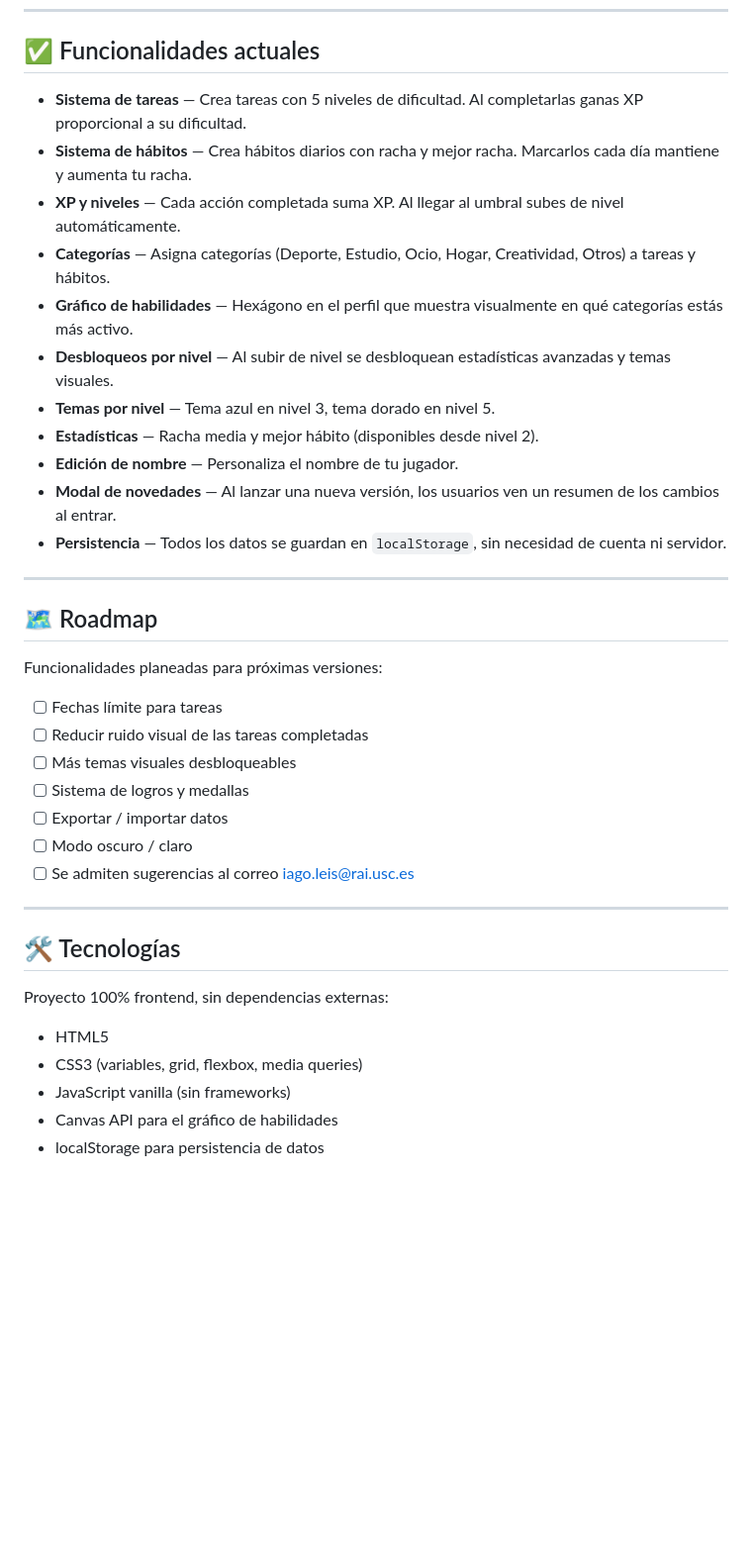
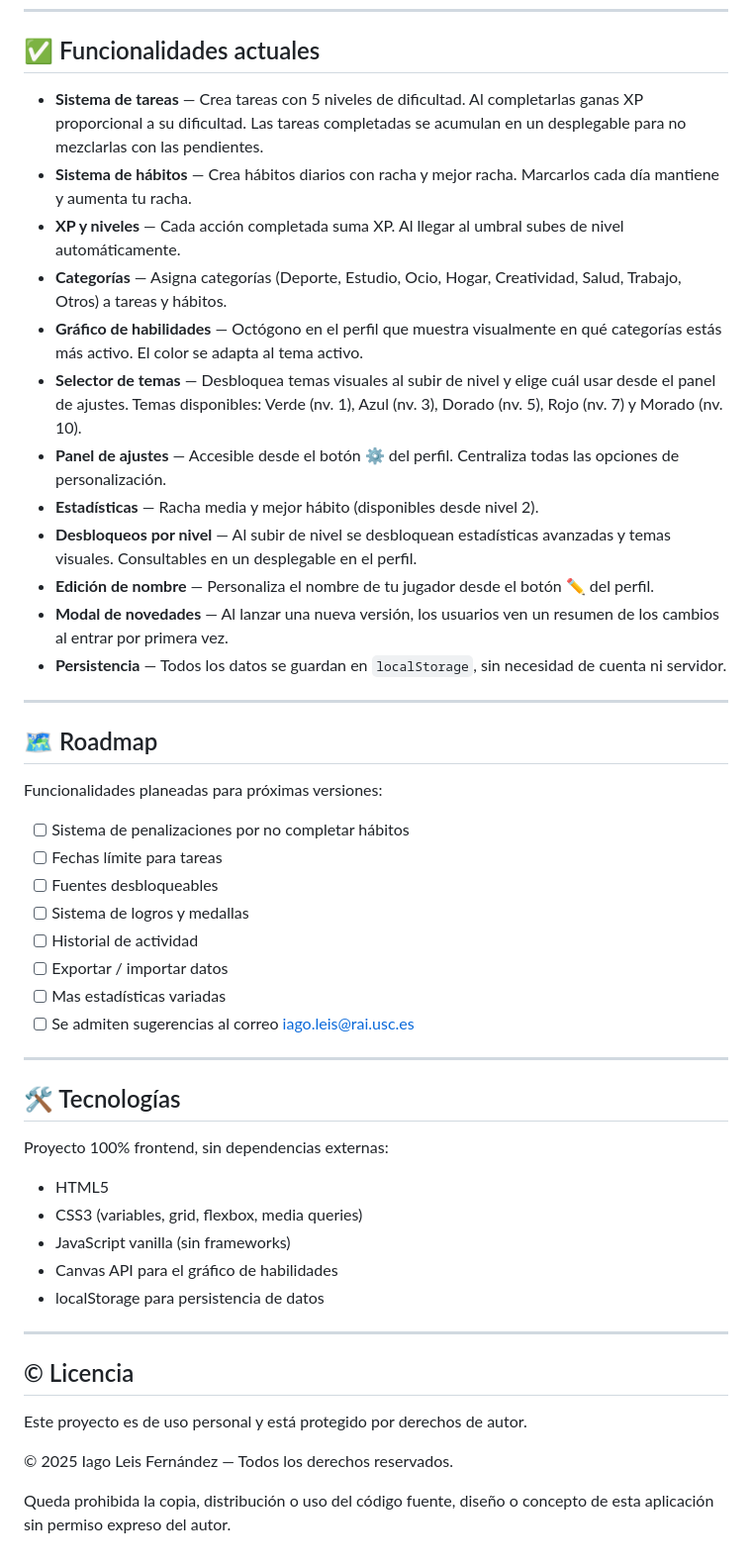
Before and after one commit to iagolays/LevelUpTasks, a Markdown page: README.md, the part around one of its changes. Shown at 99% size. Rendered like a GitHub page; blank space fills up the shorter version.

Commit message:
Actualización de features y futuras implementaciones
Updated README to improve clarity and correct errors.

```diff
--- a/README.md
+++ b/README.md
@@ -53,16 +44,17 @@ http://localhost:8000
 
 ## ✅ Funcionalidades actuales
 
-- **Sistema de tareas** — Crea tareas con 5 niveles de dificultad. Al completarlas ganas XP proporcional a su dificultad.
+- **Sistema de tareas** — Crea tareas con 5 niveles de dificultad. Al completarlas ganas XP proporcional a su dificultad. Las tareas completadas se acumulan en un desplegable para no mezclarlas con las pendientes.
 - **Sistema de hábitos** — Crea hábitos diarios con racha y mejor racha. Marcarlos cada día mantiene y aumenta tu racha.
 - **XP y niveles** — Cada acción completada suma XP. Al llegar al umbral subes de nivel automáticamente.
-- **Categorías** — Asigna categorías (Deporte, Estudio, Ocio, Hogar, Creatividad, Otros) a tareas y hábitos.
-- **Gráfico de habilidades** — Hexágono en el perfil que muestra visualmente en qué categorías estás más activo.
-- **Desbloqueos por nivel** — Al subir de nivel se desbloquean estadísticas avanzadas y temas visuales.
-- **Temas por nivel** — Tema azul en nivel 3, tema dorado en nivel 5.
+- **Categorías** — Asigna categorías (Deporte, Estudio, Ocio, Hogar, Creatividad, Salud, Trabajo, Otros) a tareas y hábitos.
+- **Gráfico de habilidades** — Octógono en el perfil que muestra visualmente en qué categorías estás más activo. El color se adapta al tema activo.
+- **Selector de temas** — Desbloquea temas visuales al subir de nivel y elige cuál usar desde el panel de ajustes. Temas disponibles: Verde (nv. 1), Azul (nv. 3), Dorado (nv. 5), Rojo (nv. 7) y Morado (nv. 10).
+- **Panel de ajustes** — Accesible desde el botón ⚙️ del perfil. Centraliza todas las opciones de personalización.
 - **Estadísticas** — Racha media y mejor hábito (disponibles desde nivel 2).
-- **Edición de nombre** — Personaliza el nombre de tu jugador.
-- **Modal de novedades** — Al lanzar una nueva versión, los usuarios ven un resumen de los cambios al entrar.
+- **Desbloqueos por nivel** — Al subir de nivel se desbloquean estadísticas avanzadas y temas visuales. Consultables en un desplegable en el perfil.
+- **Edición de nombre** — Personaliza el nombre de tu jugador desde el botón ✏️ del perfil.
+- **Modal de novedades** — Al lanzar una nueva versión, los usuarios ven un resumen de los cambios al entrar por primera vez.
 - **Persistencia** — Todos los datos se guardan en `localStorage`, sin necesidad de cuenta ni servidor.
 
 ---
@@ -71,12 +63,13 @@ http://localhost:8000
 
 Funcionalidades planeadas para próximas versiones:
 
+- [ ] Sistema de penalizaciones por no completar hábitos
 - [ ] Fechas límite para tareas
-- [ ] Reducir ruido visual de las tareas completadas
-- [ ] Más temas visuales desbloqueables
+- [ ] Fuentes desbloqueables
 - [ ] Sistema de logros y medallas
+- [ ] Historial de actividad
 - [ ] Exportar / importar datos
-- [ ] Modo oscuro / claro
+- [ ] Mas estadísticas variadas
 - [ ] Se admiten sugerencias al correo iago.leis@rai.usc.es
 
 ---
@@ -90,3 +83,13 @@ Proyecto 100% frontend, sin dependencias externas:
 - JavaScript vanilla (sin frameworks)
 - Canvas API para el gráfico de habilidades
 - localStorage para persistencia de datos
+
+---
+
+## © Licencia
+
+Este proyecto es de uso personal y está protegido por derechos de autor.
+
+© 2025 Iago Leis Fernández — Todos los derechos reservados.
+
+Queda prohibida la copia, distribución o uso del código fuente, diseño o concepto de esta aplicación sin permiso expreso del autor.
```
Also changed, not shown: other parts of README.md (+4 -13 lines).
